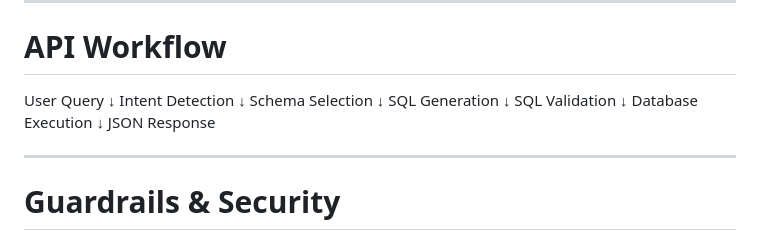
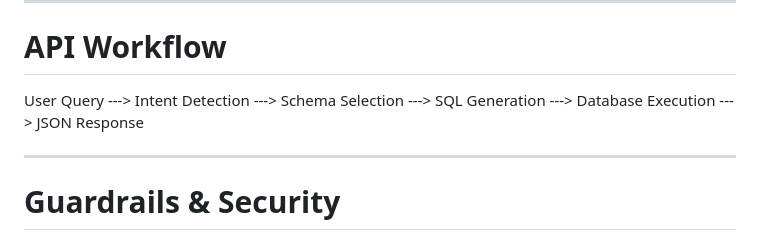
Before and after one commit to apurvthapa/Natural-Language-to-MySQL-query-FastApi, a Markdown page: README.md, the part around the change. GitHub-like rendering.

```diff
--- a/README.md
+++ b/README.md
@@ -149,19 +149,7 @@ The API automatically performs joins between tables whenever required to answer
 
 # API Workflow
 
-User Query
-↓
-Intent Detection
-↓
-Schema Selection
-↓
-SQL Generation
-↓
-SQL Validation
-↓
-Database Execution
-↓
-JSON Response
+User Query ---> Intent Detection ---> Schema Selection ---> SQL Generation ---> Database Execution ---> JSON Response
 
 ---
 
```
